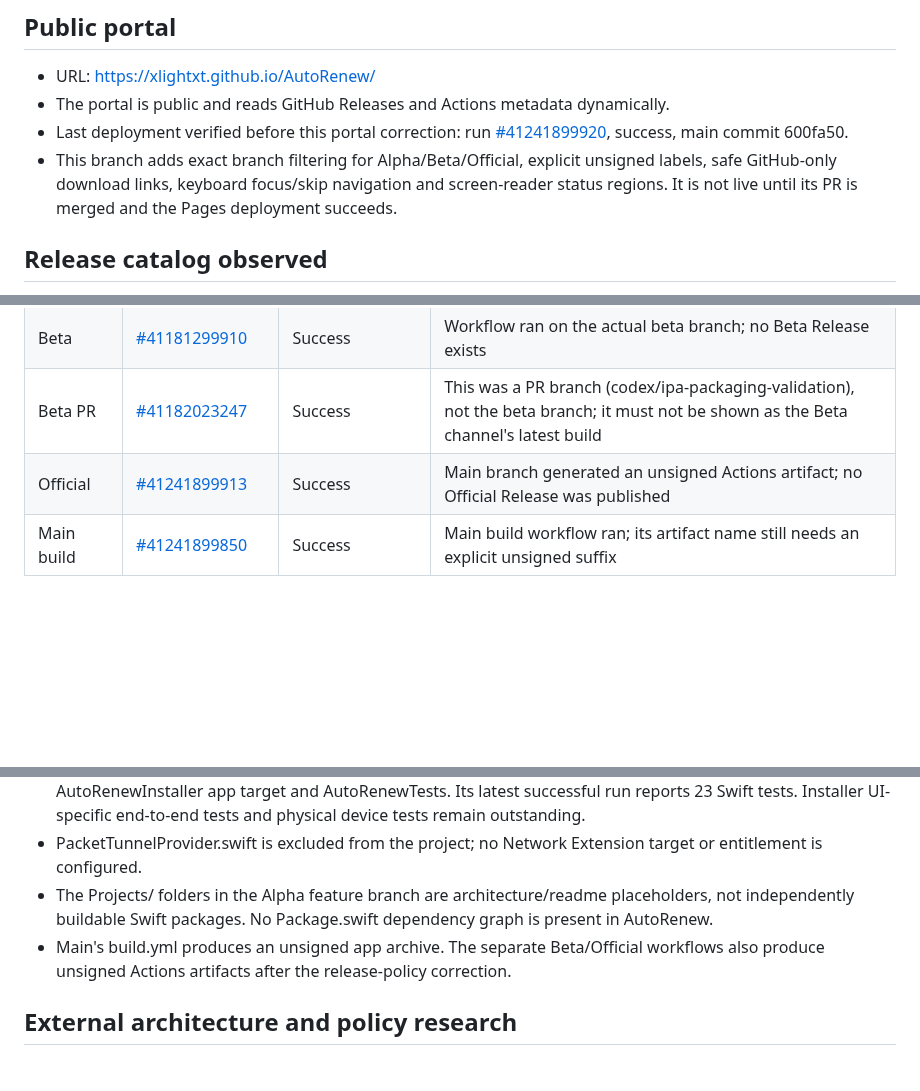
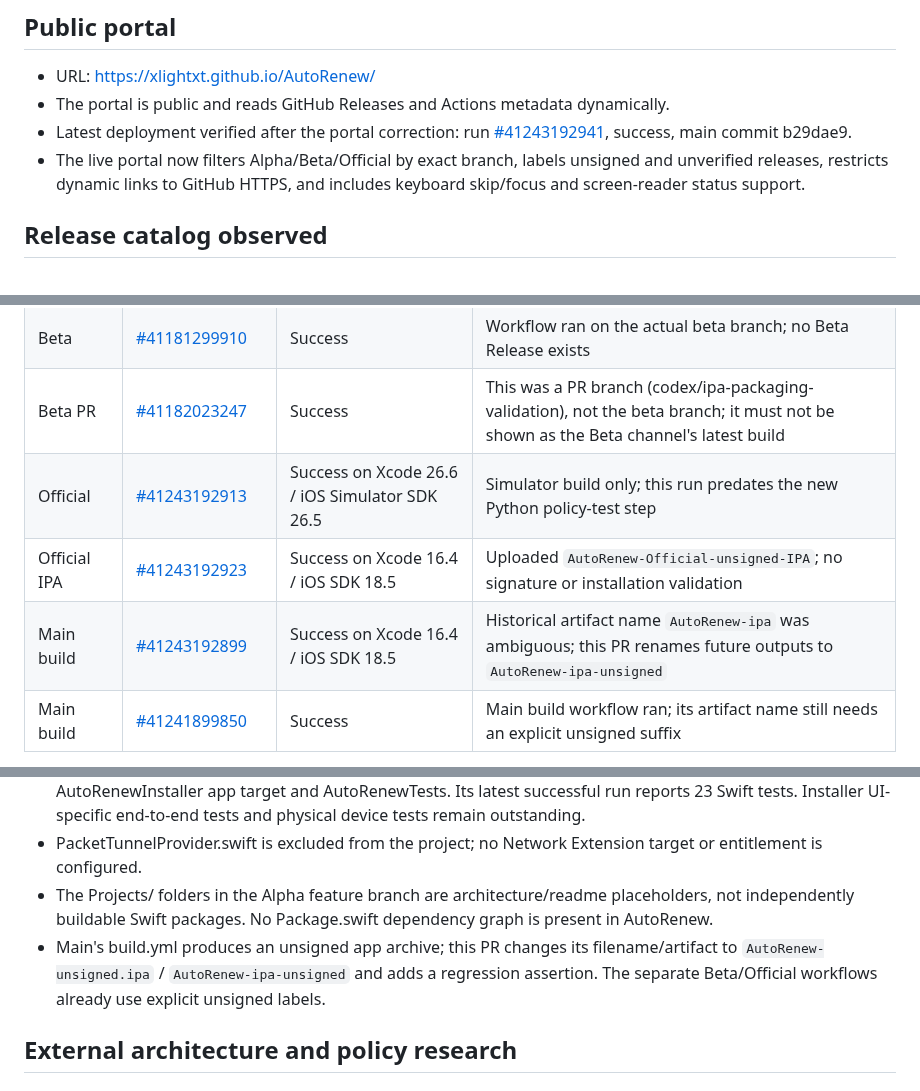
Before and after one commit to denisecorna6-alt/AutoRenew, a Markdown page: docs/DEPLOYMENT.md, 3 parts joined by grey strips. Rendered like a GitHub page; blank space fills up the shorter version.

Commit message:
[ALPHA] Update portal deployment and toolchain audit

```diff
--- a/docs/DEPLOYMENT.md
+++ b/docs/DEPLOYMENT.md
@@ -6,8 +6,8 @@ Audit date: 2026-10-31.
 
 - URL: https://xlightxt.github.io/AutoRenew/
 - The portal is public and reads GitHub Releases and Actions metadata dynamically.
-- Last deployment verified before this portal correction: run [#41241899920](https://github.com/xlightxt/AutoRenew/actions/runs/41241899920), success, main commit 600fa50.
-- This branch adds exact branch filtering for Alpha/Beta/Official, explicit unsigned labels, safe GitHub-only download links, keyboard focus/skip navigation and screen-reader status regions. It is not live until its PR is merged and the Pages deployment succeeds.
+- Latest deployment verified after the portal correction: run [#41243192941](https://github.com/xlightxt/AutoRenew/actions/runs/41243192941), success, main commit b29dae9.
+- The live portal now filters Alpha/Beta/Official by exact branch, labels unsigned and unverified releases, restricts dynamic links to GitHub HTTPS, and includes keyboard skip/focus and screen-reader status support.
 
 ## Release catalog observed
 
@@ -25,7 +25,9 @@ Audit date: 2026-10-31.
 | Alpha | [#41237485558](https://github.com/xlightxt/AutoRenew/actions/runs/41237485558) | Success; 23 Swift tests passed | Alpha app/Installer build and test pipeline ran on Xcode 16.4; produced unsigned test packages |
 | Beta | [#41181299910](https://github.com/xlightxt/AutoRenew/actions/runs/41181299910) | Success | Workflow ran on the actual beta branch; no Beta Release exists |
 | Beta PR | [#41182023247](https://github.com/xlightxt/AutoRenew/actions/runs/41182023247) | Success | This was a PR branch (codex/ipa-packaging-validation), not the beta branch; it must not be shown as the Beta channel's latest build |
-| Official | [#41241899913](https://github.com/xlightxt/AutoRenew/actions/runs/41241899913) | Success | Main branch generated an unsigned Actions artifact; no Official Release was published |
+| Official | [#41243192913](https://github.com/xlightxt/AutoRenew/actions/runs/41243192913) | Success on Xcode 26.6 / iOS Simulator SDK 26.5 | Simulator build only; this run predates the new Python policy-test step |
+| Official IPA | [#41243192923](https://github.com/xlightxt/AutoRenew/actions/runs/41243192923) | Success on Xcode 16.4 / iOS SDK 18.5 | Uploaded `AutoRenew-Official-unsigned-IPA`; no signature or installation validation |
+| Main build | [#41243192899](https://github.com/xlightxt/AutoRenew/actions/runs/41243192899) | Success on Xcode 16.4 / iOS SDK 18.5 | Historical artifact name `AutoRenew-ipa` was ambiguous; this PR renames future outputs to `AutoRenew-ipa-unsigned` |
 | Main build | [#41241899850](https://github.com/xlightxt/AutoRenew/actions/runs/41241899850) | Success | Main build workflow ran; its artifact name still needs an explicit unsigned suffix |
 
 An Actions artifact is a temporary CI output. An IPA is only an archive. An unsigned IPA has no valid Apple code signature and embedded provisioning profile, so it is not an installable deliverable. A signed IPA still needs a valid certificate/profile/entitlement match and device eligibility. An installation is validated only after installation on a physical iPhone/iPad. First launch is a separate validation step: the app must open successfully on that device. None of the current runs proves the last three states.
@@ -39,7 +41,7 @@ The portal only reads release/build metadata. It does not inspect code signature
 - The Alpha feature branch codex/alpha-installer-download-hardening-20261031 contains the separate AutoRenewInstaller app target and AutoRenewTests. Its latest successful run reports 23 Swift tests. Installer UI-specific end-to-end tests and physical device tests remain outstanding.
 - PacketTunnelProvider.swift is excluded from the project; no Network Extension target or entitlement is configured.
 - The Projects/ folders in the Alpha feature branch are architecture/readme placeholders, not independently buildable Swift packages. No Package.swift dependency graph is present in AutoRenew.
-- Main's build.yml produces an unsigned app archive. The separate Beta/Official workflows also produce unsigned Actions artifacts after the release-policy correction.
+- Main's build.yml produces an unsigned app archive; this PR changes its filename/artifact to `AutoRenew-unsigned.ipa` / `AutoRenew-ipa-unsigned` and adds a regression assertion. The separate Beta/Official workflows already use explicit unsigned labels.
 
 ## External architecture and policy research
 
```
